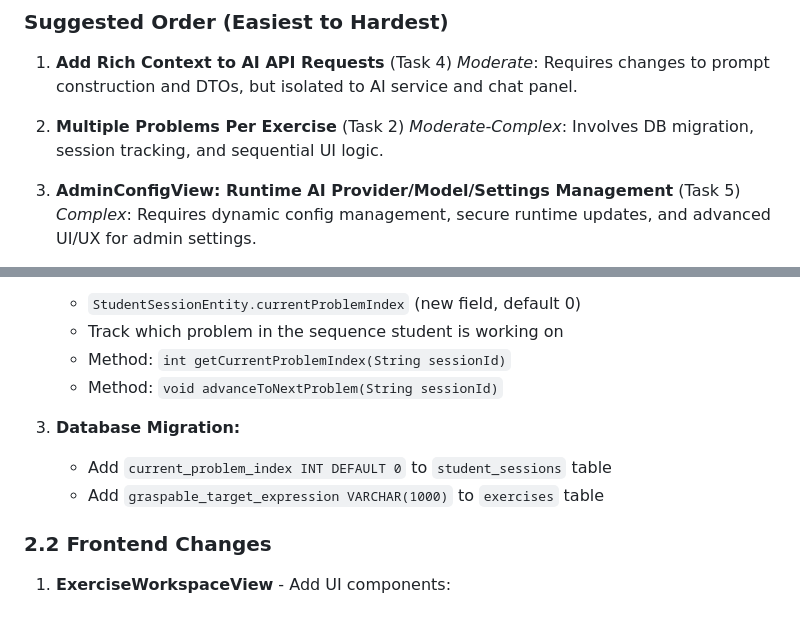
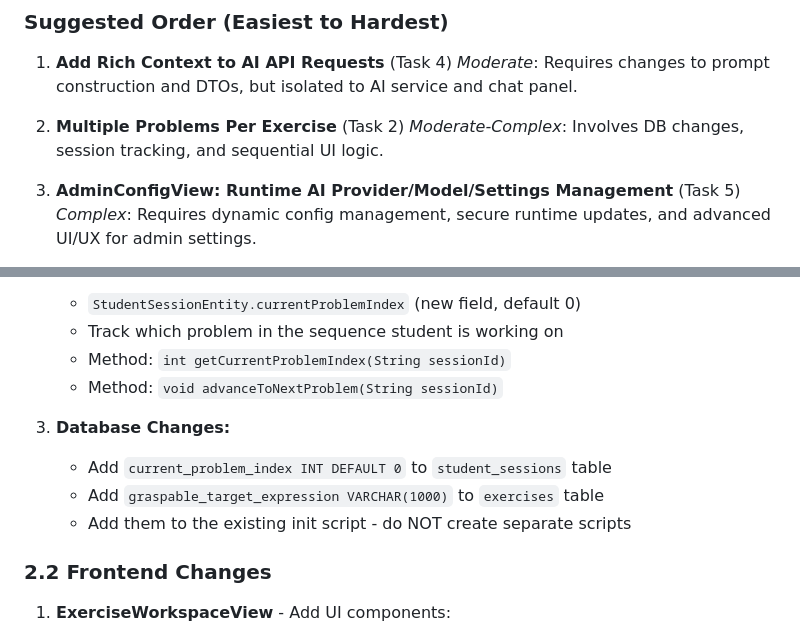
Before and after one commit to gregor-dietrich/aimathtutor, a Markdown page: TODO.md, 2 parts joined by grey strips. Drawn GitHub-style.

```diff
--- a/TODO.md
+++ b/TODO.md
@@ -10,7 +10,7 @@
    *Moderate*: Requires changes to prompt construction and DTOs, but isolated to AI service and chat panel.
 
 2. **Multiple Problems Per Exercise** (Task 2)
-   *Moderate-Complex*: Involves DB migration, session tracking, and sequential UI logic.
+   *Moderate-Complex*: Involves DB changes, session tracking, and sequential UI logic.
 
 3. **AdminConfigView: Runtime AI Provider/Model/Settings Management** (Task 5)
    *Complex*: Requires dynamic config management, secure runtime updates, and advanced UI/UX for admin settings.
@@ -55,9 +55,10 @@
    - Method: `int getCurrentProblemIndex(String sessionId)`
    - Method: `void advanceToNextProblem(String sessionId)`
 
-3. **Database Migration:**
+3. **Database Changes:**
    - Add `current_problem_index INT DEFAULT 0` to `student_sessions` table
    - Add `graspable_target_expression VARCHAR(1000)` to `exercises` table
+   - Add them to the existing init script - do NOT create separate scripts
 
 ### 2.2 Frontend Changes
 
```
